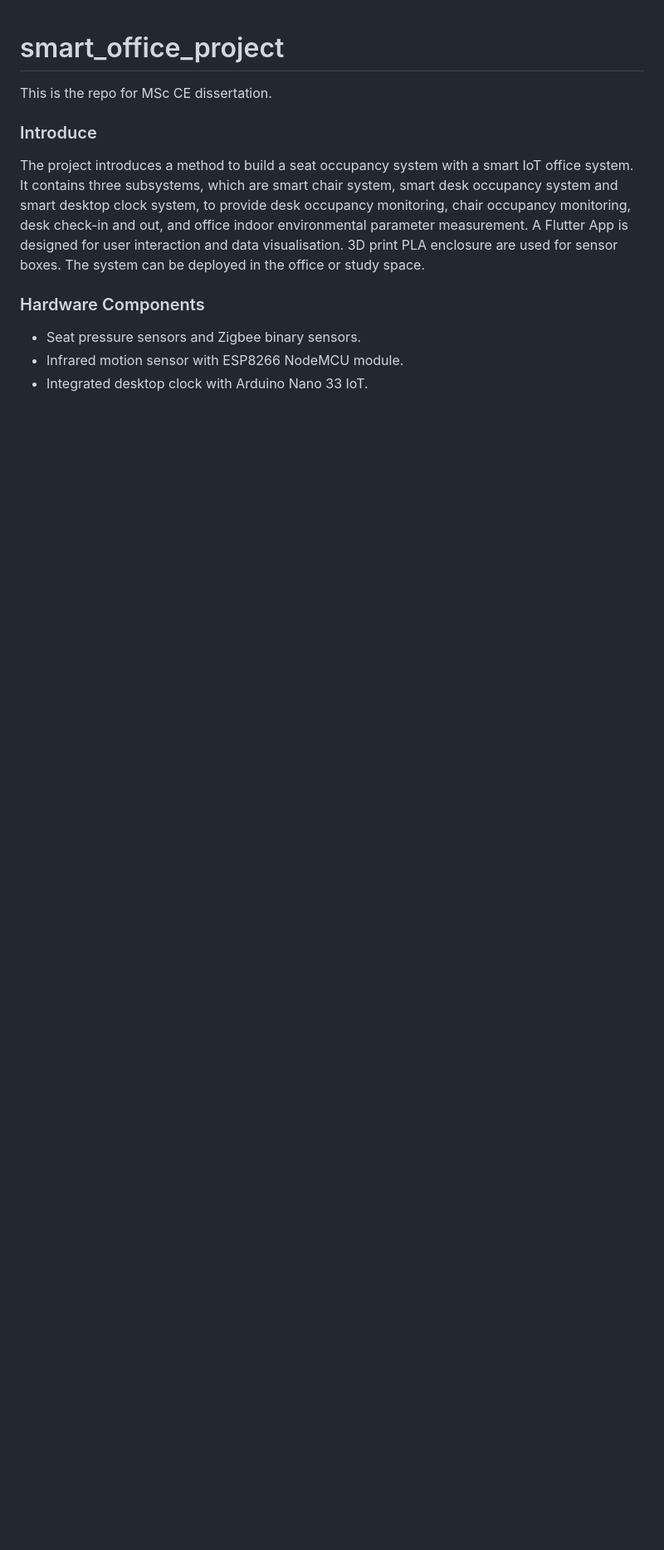
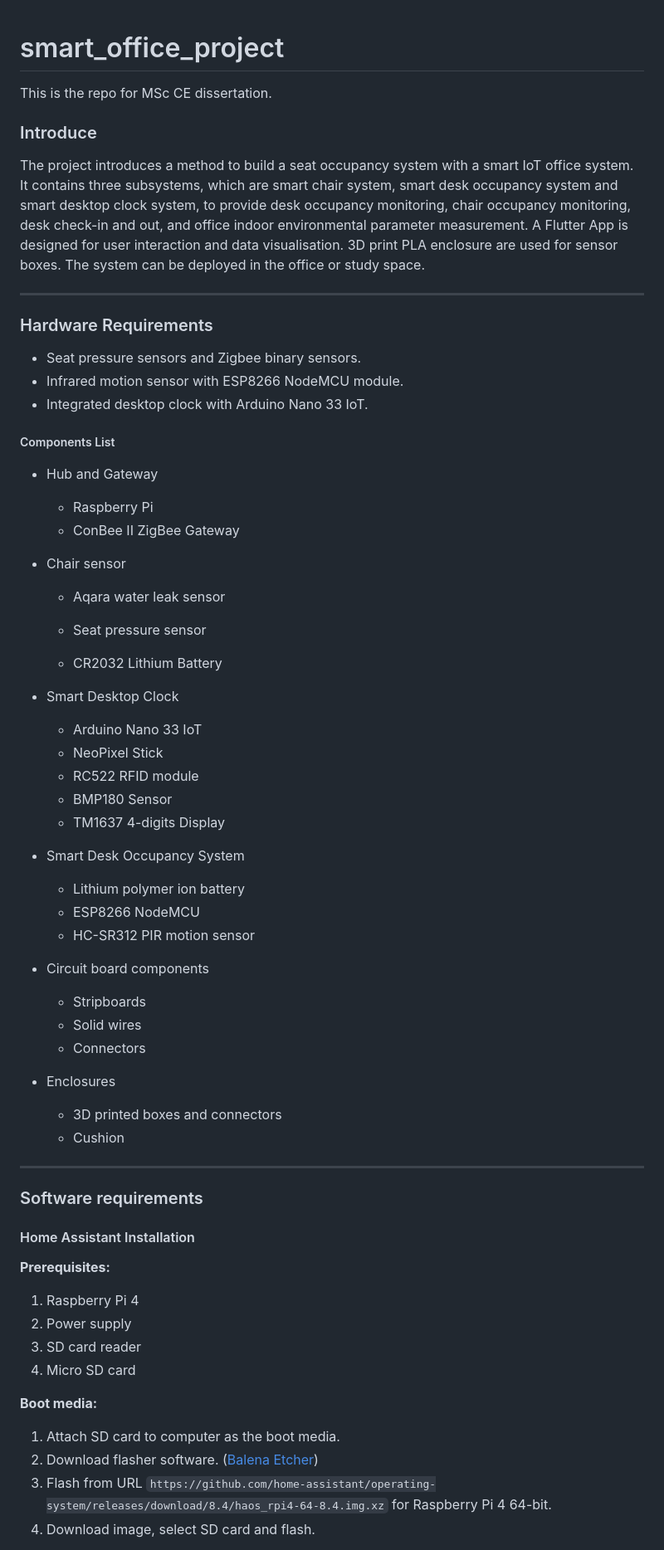
Before and after one commit to virgolibra/smart_office_project, a Markdown page: README.md, the part around the change printed below. Shown: that part at 83% size. GitHub-like rendering; blank space fills up the shorter version.

````diff
--- a/README.md
+++ b/README.md
@@ -6,8 +6,71 @@ This is the repo for MSc CE dissertation.
 
 The project introduces a method to build a seat occupancy system with a smart IoT office system. It contains three subsystems, which are smart chair system, smart desk occupancy system and smart desktop clock system, to provide desk occupancy monitoring, chair occupancy monitoring, desk check-in and out, and office indoor environmental parameter measurement. A Flutter App is designed for user interaction and data visualisation. 3D print PLA enclosure are used for sensor boxes. The system can be deployed in the office or study space.
 
-### Hardware Components
+------
+
+### Hardware Requirements
 
 + Seat pressure sensors and Zigbee binary sensors.
 + Infrared motion sensor with ESP8266 NodeMCU module.
 + Integrated desktop clock with Arduino Nano 33 IoT.
+
+##### Components List
+
++ Hub and Gateway
+
+  + Raspberry Pi
+  + ConBee II ZigBee Gateway
+
++ Chair sensor
+
+  + Aqara water leak sensor
+
+  + Seat pressure sensor
+
+  + CR2032 Lithium Battery
+
++ Smart Desktop Clock
+
+  + Arduino Nano 33 IoT
+  + NeoPixel Stick
+  + RC522 RFID module
+  + BMP180 Sensor
+  + TM1637 4-digits Display
+
++ Smart Desk Occupancy System
+
+  + Lithium polymer ion battery
+  + ESP8266 NodeMCU
+  + HC-SR312 PIR motion sensor
+
++ Circuit board components
+
+  + Stripboards
+  + Solid wires
+  + Connectors
+
++ Enclosures
+
+  + 3D printed boxes and connectors
+  + Cushion
+
+----------
+
+### Software requirements
+
+#### Home Assistant Installation
+
+**Prerequisites:**
+
+1. Raspberry Pi 4
+2. Power supply
+3. SD card reader
+4. Micro SD card
+
+**Boot media:**
+
+1. Attach SD card to computer as the boot media.
+2. Download flasher software. ([Balena Etcher](https://www.balena.io/etcher/))
+3. Flash from URL ```https://github.com/home-assistant/operating-system/releases/download/8.4/haos_rpi4-64-8.4.img.xz``` for Raspberry Pi 4 64-bit.
+4. Download image, select SD card and flash.
+
````
Also changed, not shown: other parts of README.md (+86 -0 lines), images/Visual/GrafanaVisual.jpg (added), images/Visual/HAVisual.jpg (added).
